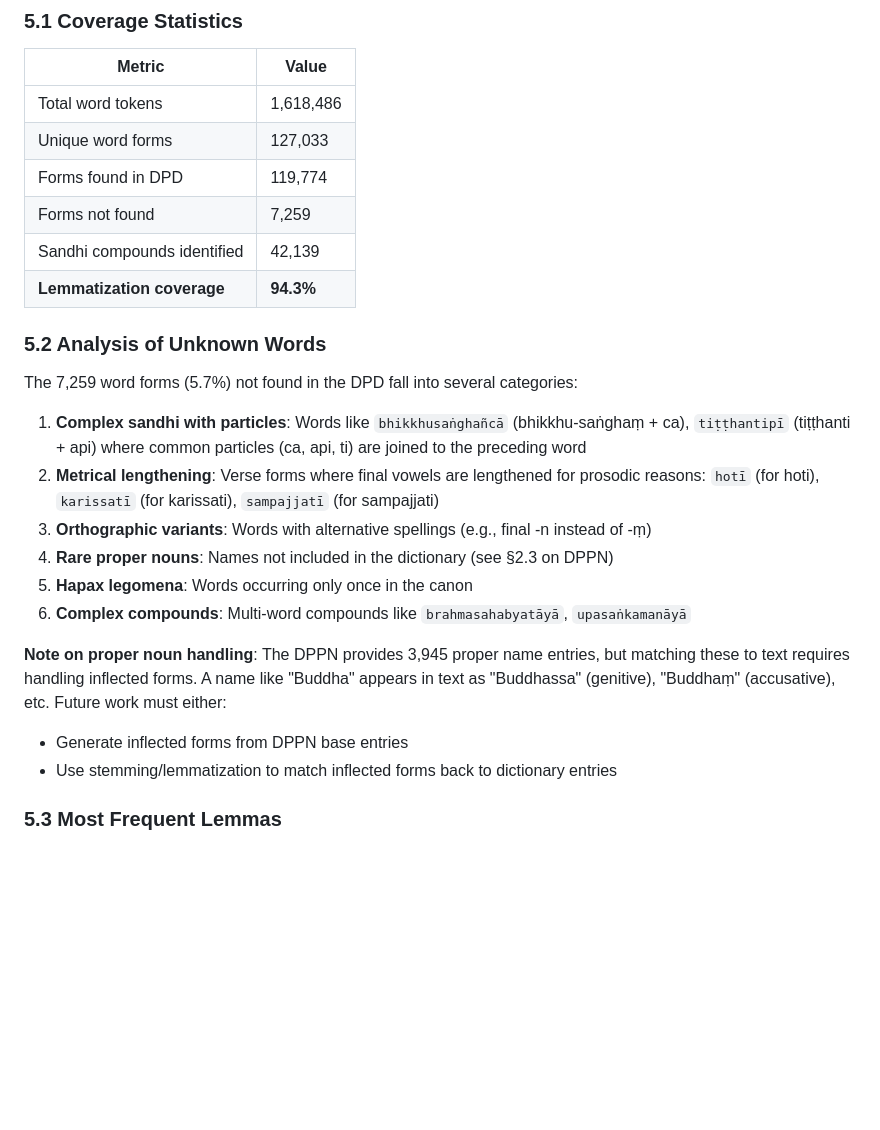
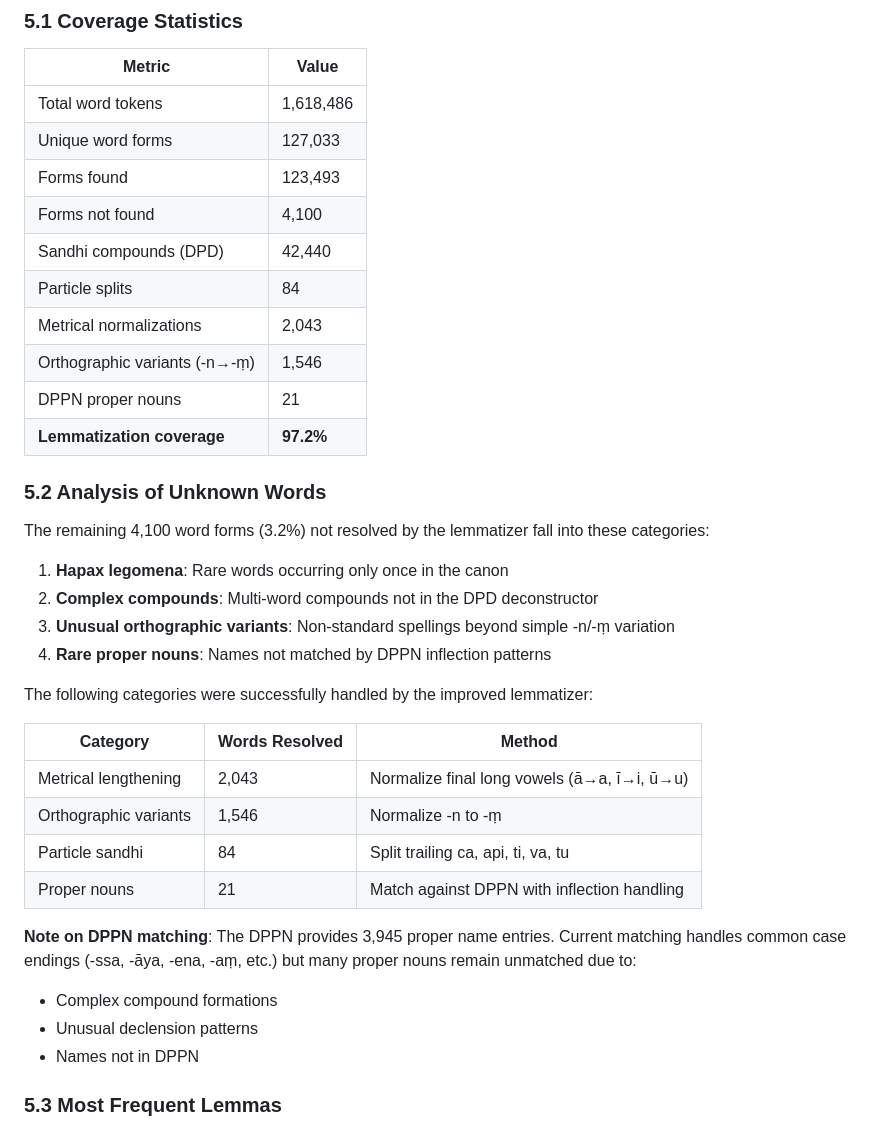
Before and after one commit to dangerzig/pali-canon, a Markdown page: docs/methodology.md, the part around the change. Rendered like a GitHub page; blank space fills up the shorter version.

Commit message:
Update methodology with improved coverage statistics
- Coverage now 97.2% (was 94.3%)
- Document all normalization strategies and their impact
- Update unknown word analysis to reflect resolved categories

Co-Authored-By: Claude Opus 4.5 <noreply@anthropic.com>

```diff
--- a/docs/methodology.md
+++ b/docs/methodology.md
@@ -191,25 +191,37 @@ Token fields:
 |--------|-------|
 | Total word tokens | 1,618,486 |
 | Unique word forms | 127,033 |
-| Forms found in DPD | 119,774 |
-| Forms not found | 7,259 |
-| Sandhi compounds identified | 42,139 |
-| **Lemmatization coverage** | **94.3%** |
+| Forms found | 123,493 |
+| Forms not found | 4,100 |
+| Sandhi compounds (DPD) | 42,440 |
+| Particle splits | 84 |
+| Metrical normalizations | 2,043 |
+| Orthographic variants (-n→-ṃ) | 1,546 |
+| DPPN proper nouns | 21 |
+| **Lemmatization coverage** | **97.2%** |
 
 ### 5.2 Analysis of Unknown Words
 
-The 7,259 word forms (5.7%) not found in the DPD fall into several categories:
+The remaining 4,100 word forms (3.2%) not resolved by the lemmatizer fall into these categories:
 
-1. **Complex sandhi with particles**: Words like `bhikkhusaṅghañcā` (bhikkhu-saṅghaṃ + ca), `tiṭṭhantipī` (tiṭṭhanti + api) where common particles (ca, api, ti) are joined to the preceding word
-2. **Metrical lengthening**: Verse forms where final vowels are lengthened for prosodic reasons: `hotī` (for hoti), `karissatī` (for karissati), `sampajjatī` (for sampajjati)
-3. **Orthographic variants**: Words with alternative spellings (e.g., final -n instead of -ṃ)
-4. **Rare proper nouns**: Names not included in the dictionary (see §2.3 on DPPN)
-5. **Hapax legomena**: Words occurring only once in the canon
-6. **Complex compounds**: Multi-word compounds like `brahmasahabyatāyā`, `upasaṅkamanāyā`
+1. **Hapax legomena**: Rare words occurring only once in the canon
+2. **Complex compounds**: Multi-word compounds not in the DPD deconstructor
+3. **Unusual orthographic variants**: Non-standard spellings beyond simple -n/-ṃ variation
+4. **Rare proper nouns**: Names not matched by DPPN inflection patterns
 
-**Note on proper noun handling**: The DPPN provides 3,945 proper name entries, but matching these to text requires handling inflected forms. A name like "Buddha" appears in text as "Buddhassa" (genitive), "Buddhaṃ" (accusative), etc. Future work must either:
-- Generate inflected forms from DPPN base entries
-- Use stemming/lemmatization to match inflected forms back to dictionary entries
+The following categories were successfully handled by the improved lemmatizer:
+
+| Category | Words Resolved | Method |
+|----------|---------------|--------|
+| Metrical lengthening | 2,043 | Normalize final long vowels (ā→a, ī→i, ū→u) |
+| Orthographic variants | 1,546 | Normalize -n to -ṃ |
+| Particle sandhi | 84 | Split trailing ca, api, ti, va, tu |
+| Proper nouns | 21 | Match against DPPN with inflection handling |
+
+**Note on DPPN matching**: The DPPN provides 3,945 proper name entries. Current matching handles common case endings (-ssa, -āya, -ena, -aṃ, etc.) but many proper nouns remain unmatched due to:
+- Complex compound formations
+- Unusual declension patterns
+- Names not in DPPN
 
 ### 5.3 Most Frequent Lemmas
 
```
